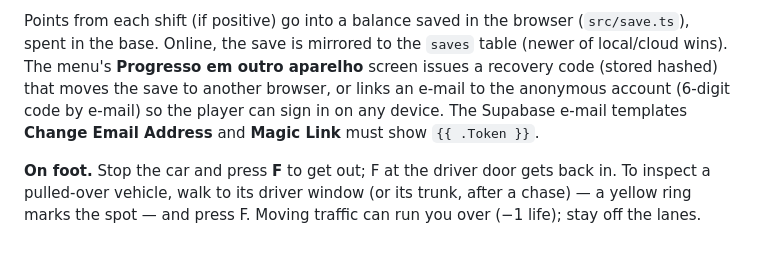
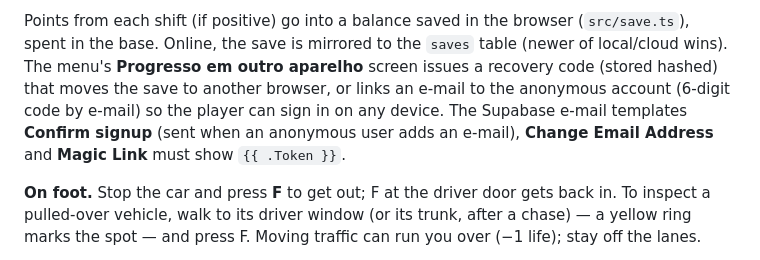
Before and after one commit to Rezend3v/patrulha-mini, a Markdown page: README.md, the part around the change. GitHub-like rendering.

Commit message:
Document Confirm signup template for e-mail linking
Co-Authored-By: Claude Opus 5.5 <noreply@anthropic.com>

```diff
--- a/README.md
+++ b/README.md
@@ -24,7 +24,7 @@ Points from each shift (if positive) go into a balance saved in the browser (`sr
 Online, the save is mirrored to the `saves` table (newer of local/cloud wins). The menu's **Progresso em outro aparelho**
 screen issues a recovery code (stored hashed) that moves the save to another browser, or links an
 e-mail to the anonymous account (6-digit code by e-mail) so the player can sign in on any device.
-The Supabase e-mail templates **Change Email Address** and **Magic Link** must show `{{ .Token }}`.
+The Supabase e-mail templates **Confirm signup** (sent when an anonymous user adds an e-mail), **Change Email Address** and **Magic Link** must show `{{ .Token }}`.
 
 **On foot.** Stop the car and press **F** to get out; F at the driver door gets back in. To inspect a
 pulled-over vehicle, walk to its driver window (or its trunk, after a chase) — a yellow ring marks the spot —
```
